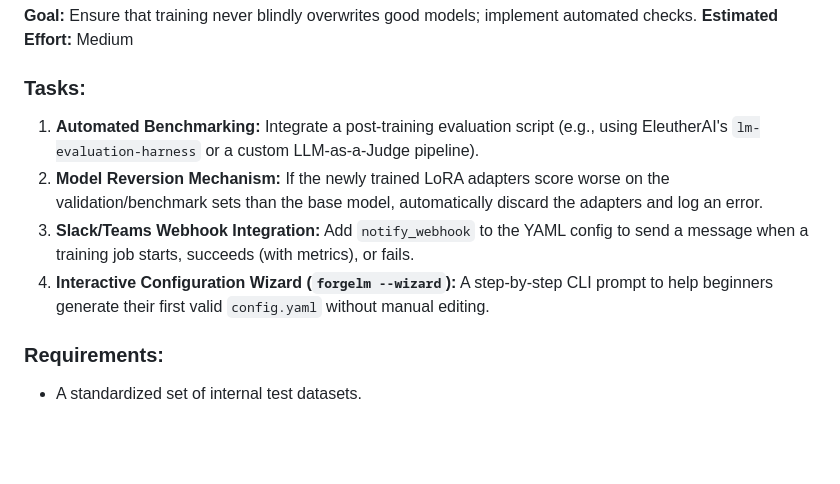
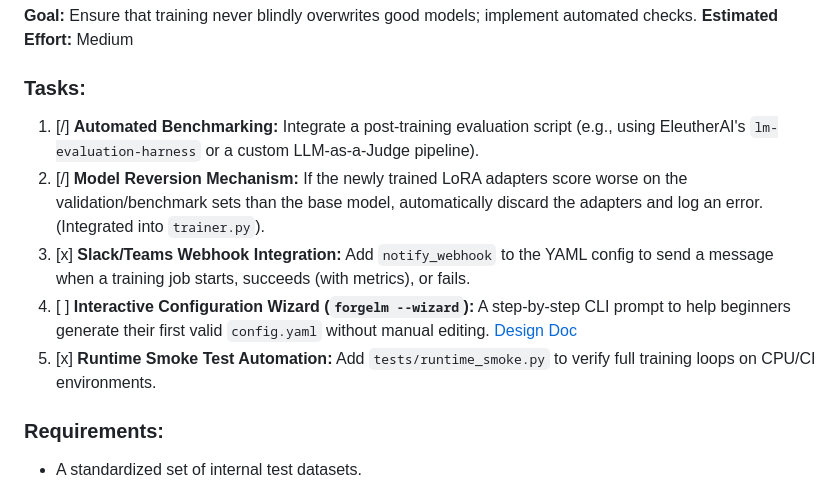
Before and after one commit to cemililik/ForgeLM, a Markdown page: docs/roadmap.md, the part around one of its changes. Rendered like a GitHub page; blank space fills up the shorter version.

Commit message:
docs: update roadmap with Phase 1/2 progress and smoke test feature

```diff
--- a/docs/roadmap.md
+++ b/docs/roadmap.md
@@ -27,10 +27,11 @@ Based on the strategic vision outlined in the 2026 Upgrade Proposal, this roadma
 **Estimated Effort:** Medium
 
 ### Tasks:
-1. **Automated Benchmarking:** Integrate a post-training evaluation script (e.g., using EleutherAI's `lm-evaluation-harness` or a custom LLM-as-a-Judge pipeline).
-2. **Model Reversion Mechanism:** If the newly trained LoRA adapters score worse on the validation/benchmark sets than the base model, automatically discard the adapters and log an error.
-3. **Slack/Teams Webhook Integration:** Add `notify_webhook` to the YAML config to send a message when a training job starts, succeeds (with metrics), or fails.
-4. **Interactive Configuration Wizard (`forgelm --wizard`):** A step-by-step CLI prompt to help beginners generate their first valid `config.yaml` without manual editing.
+1. [/] **Automated Benchmarking:** Integrate a post-training evaluation script (e.g., using EleutherAI's `lm-evaluation-harness` or a custom LLM-as-a-Judge pipeline).
+2. [/] **Model Reversion Mechanism:** If the newly trained LoRA adapters score worse on the validation/benchmark sets than the base model, automatically discard the adapters and log an error. (Integrated into `trainer.py`).
+3. [x] **Slack/Teams Webhook Integration:** Add `notify_webhook` to the YAML config to send a message when a training job starts, succeeds (with metrics), or fails.
+4. [ ] **Interactive Configuration Wizard (`forgelm --wizard`):** A step-by-step CLI prompt to help beginners generate their first valid `config.yaml` without manual editing. [Design Doc](design_wizard_mode.md)
+5. [x] **Runtime Smoke Test Automation:** Add `tests/runtime_smoke.py` to verify full training loops on CPU/CI environments.
 
 ### Requirements:
 - A standardized set of internal test datasets.
```
Also changed, not shown: other parts of docs/roadmap.md (+6 -6 lines), docs/roadmap-tr.md (+11 -10 lines).
